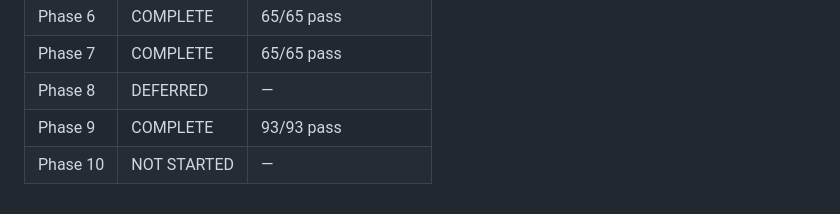
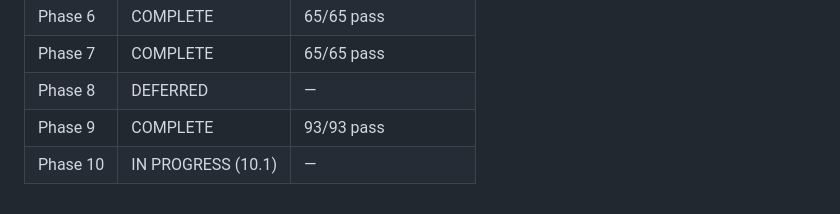
Before and after one commit to Salar-prog/netscan, a Markdown page: docs/progress.md, the part around the change. Rendered like a GitHub page.

```diff
--- a/docs/progress.md
+++ b/docs/progress.md
@@ -303,4 +303,4 @@ Update all docs with Phase 10 info, LDAP config, and QA test plan.
 | Phase 7 | COMPLETE | 65/65 pass |
 | Phase 8 | DEFERRED | — |
 | Phase 9 | COMPLETE | 93/93 pass |
-| Phase 10 | NOT STARTED | — |
+| Phase 10 | IN PROGRESS (10.1) | — |
```
Also changed, not shown: docs/changes.md (+6 -2 lines).
